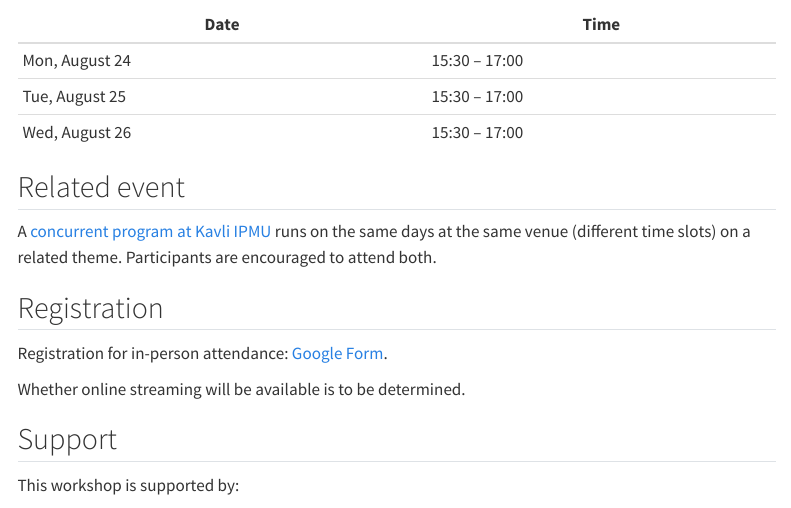
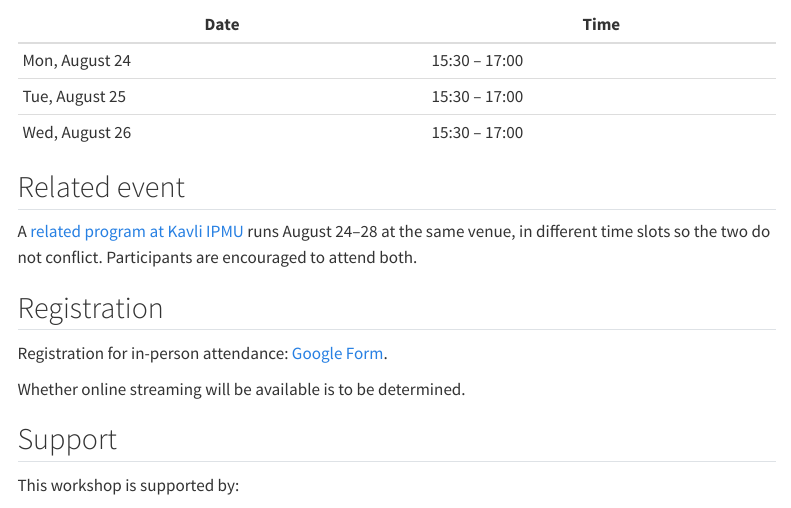
Before and after one commit to kantohm11/QCA_K_2026_website, a Quarto document (index.qmd): the page in a window 1100 px wide, from 520 px down. Rendered offline with R 4.5, knitr and Pandoc in place of Quarto, with nearby package versions; menus at the side of the page are left out.

Commit message:
Clarify related IPMU program runs Aug 24-28, non-conflicting time slots

```diff
--- a/index.qmd
+++ b/index.qmd
@@ -38,7 +38,7 @@ Three-day lecture series by [Bowen Yang](https://yangbowenmath.github.io/yangbow
 
 ## Related event
 
-A [concurrent program at Kavli IPMU](https://indico.ipmu.jp/event/523/) runs on the same days at the same venue (different time slots) on a related theme. Participants are encouraged to attend both.
+A [related program at Kavli IPMU](https://indico.ipmu.jp/event/523/) runs August 24–28 at the same venue, in different time slots so the two do not conflict. Participants are encouraged to attend both.
 
 ## Registration
 
```
Also changed, not shown: 1 other file.
